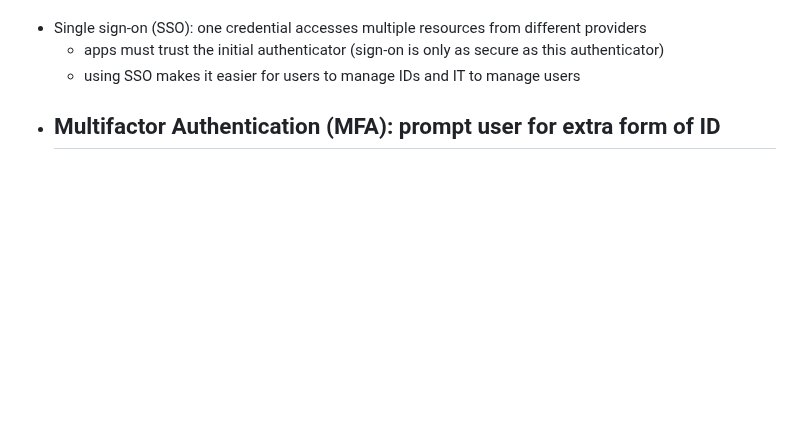
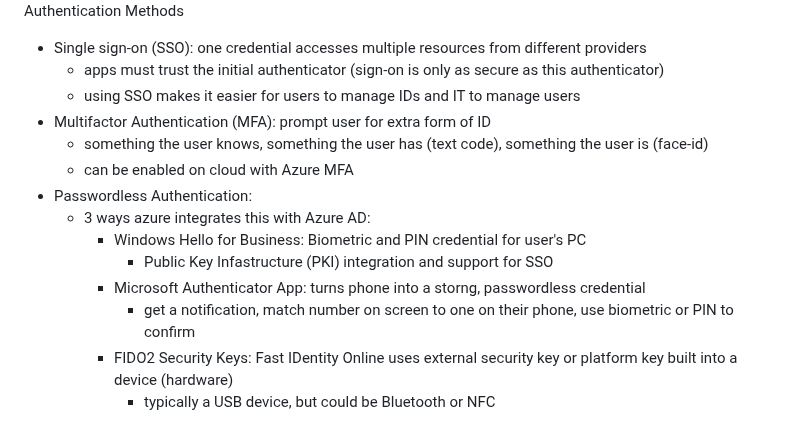
Before and after one commit to lukekasper/Personal-Projects, a Markdown page: Microsoft Azure/Intro Notes/Azure_Fundamentals.md, the part around the change. Drawn GitHub-style; blank space fills up the shorter version.

```diff
--- a/Microsoft Azure/Intro Notes/Azure_Fundamentals.md
+++ b/Microsoft Azure/Intro Notes/Azure_Fundamentals.md
@@ -415,4 +415,13 @@ Authentication Methods
   - apps must trust the initial authenticator (sign-on is only as secure as this authenticator)
   - using SSO makes it easier for users to manage IDs and IT to manage users
 - Multifactor Authentication (MFA): prompt user for extra form of ID
-  -
+  - something the user knows, something the user has (text code), something the user is (face-id)
+  - can be enabled on cloud with Azure MFA
+- Passwordless Authentication:
+  - 3 ways azure integrates this with Azure AD:
+    - Windows Hello for Business: Biometric and PIN credential for user's PC
+      - Public Key Infastructure (PKI) integration and support for SSO
+    - Microsoft Authenticator App: turns phone into a storng, passwordless credential
+      - get a notification, match number on screen to one on their phone, use biometric or PIN to confirm
+    - FIDO2 Security Keys: Fast IDentity Online uses external security key or platform key built into a device (hardware)
+      - typically a USB device, but could be Bluetooth or NFC
```
